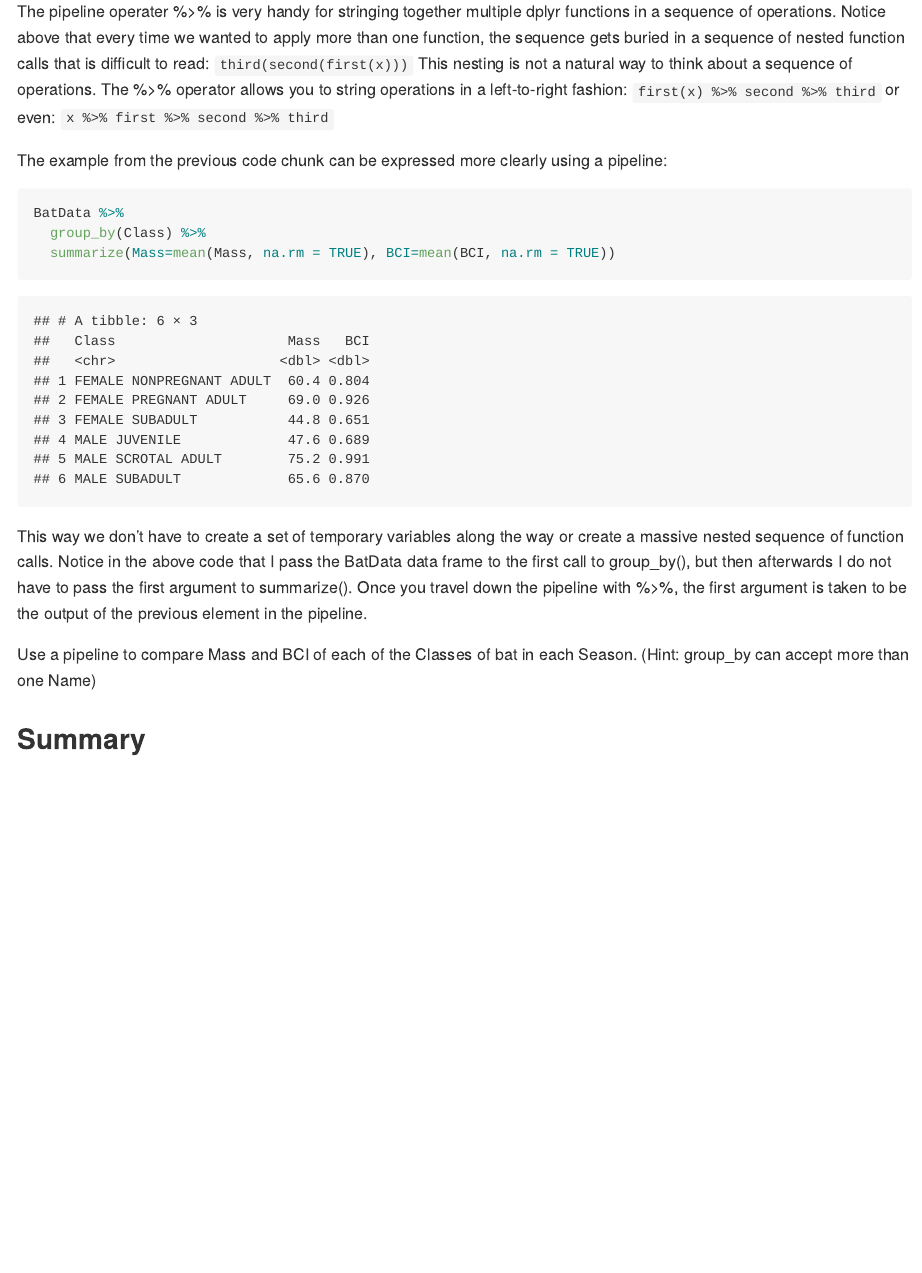
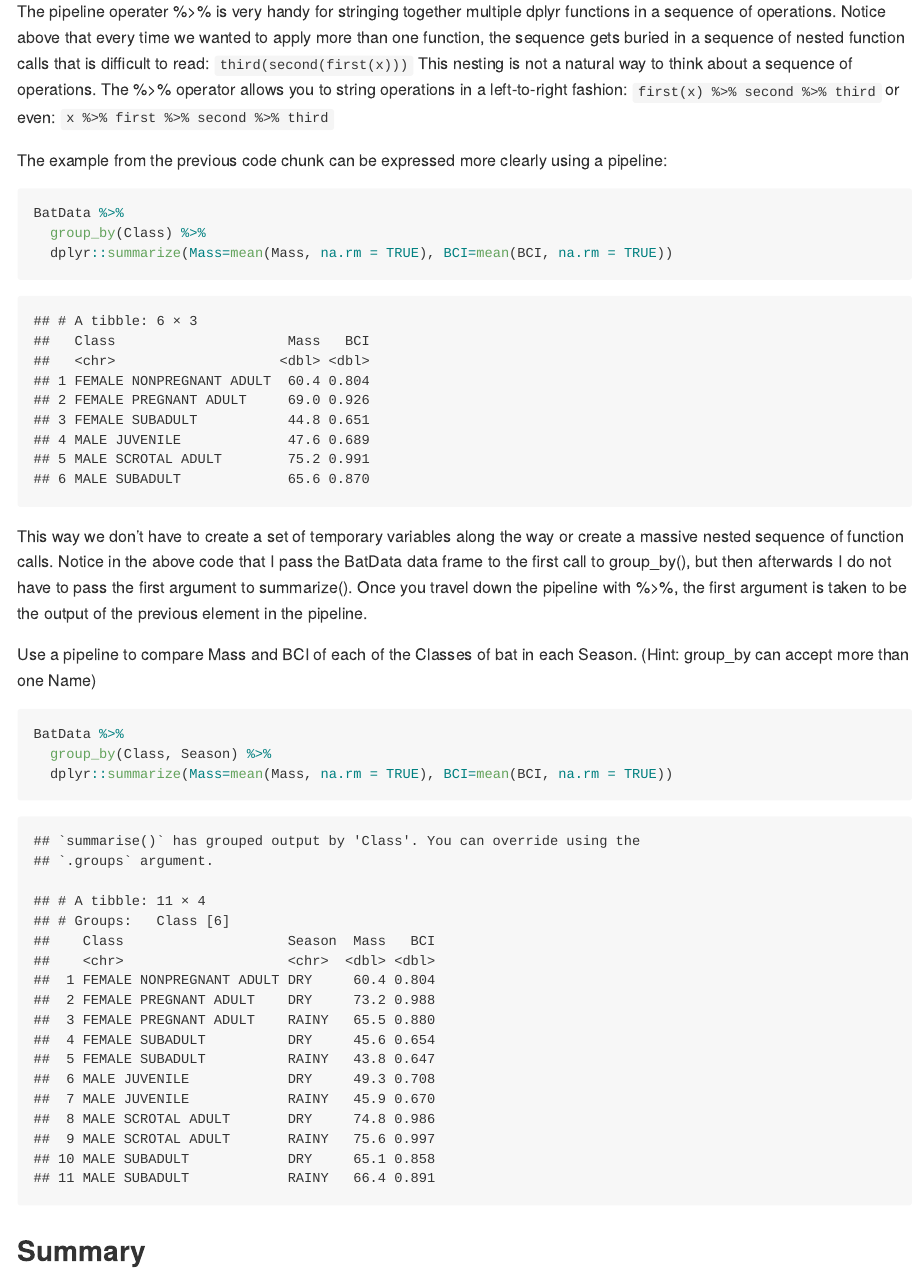
Before and after one commit to roberthjhan/Advanced_Data_Analysis, an R Markdown document (labs/Lab04/Han_Lab04.Rmd): the page in a window 1100 px wide, from 9490 px down. Rendered offline with R 4.5, knitr and Pandoc, with nearby package versions; long lines of code are wrapped.

Commit message:
knitted(?)

````diff
--- a/labs/Lab04/Han_Lab04.Rmd
+++ b/labs/Lab04/Han_Lab04.Rmd
@@ -221,7 +221,7 @@ The example from the previous code chunk can be expressed more clearly using a p
 ```{r}
 BatData %>%
   group_by(Class) %>%
-  summarize(Mass=mean(Mass, na.rm = TRUE), BCI=mean(BCI, na.rm = TRUE))
+  dplyr::summarize(Mass=mean(Mass, na.rm = TRUE), BCI=mean(BCI, na.rm = TRUE))
 ```
 
 This way we don’t have to create a set of temporary variables along the way or create a massive nested sequence of function calls.
@@ -232,6 +232,9 @@ Use a pipeline to compare Mass and BCI of each of the Classes of bat in each Sea
 (Hint: group_by can accept more than one Name)
 
 ```{r}
+BatData %>%
+  group_by(Class, Season) %>%
+  dplyr::summarize(Mass=mean(Mass, na.rm = TRUE), BCI=mean(BCI, na.rm = TRUE))
 
 ```
 
````
Also changed, not shown: labs/Lab04/Han_Lab04.md (added).
